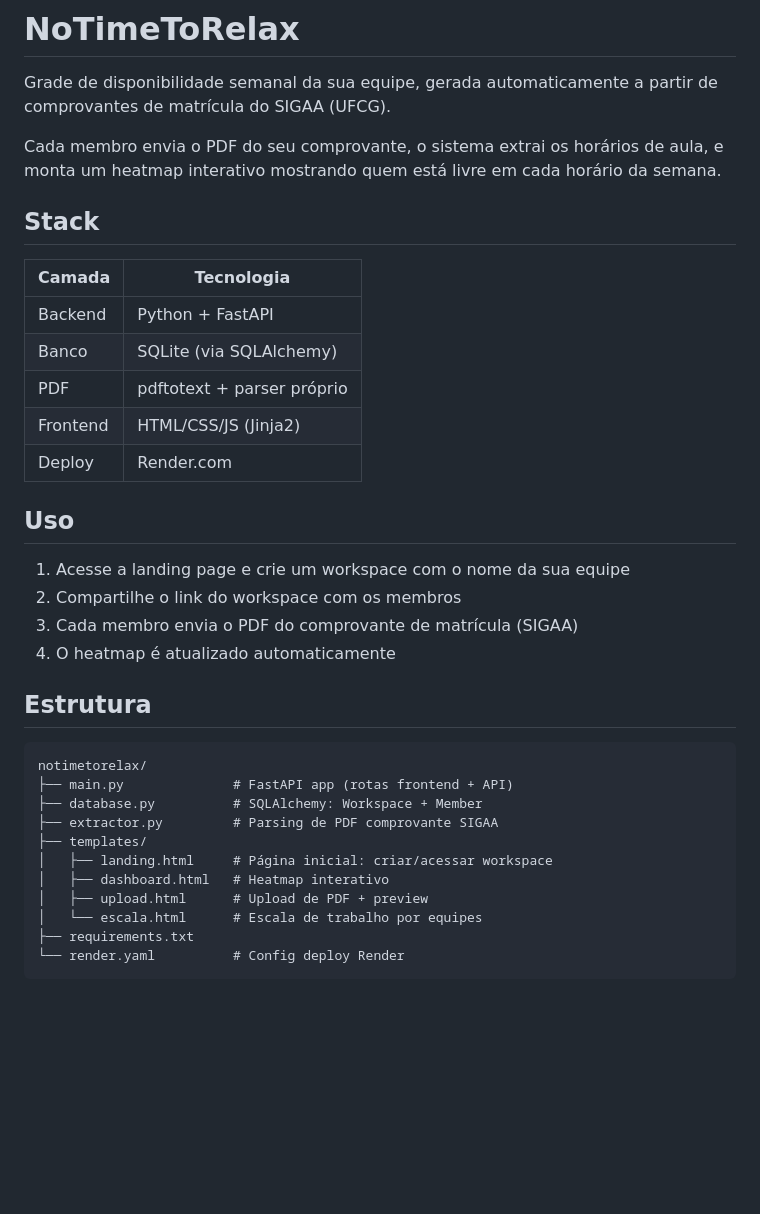
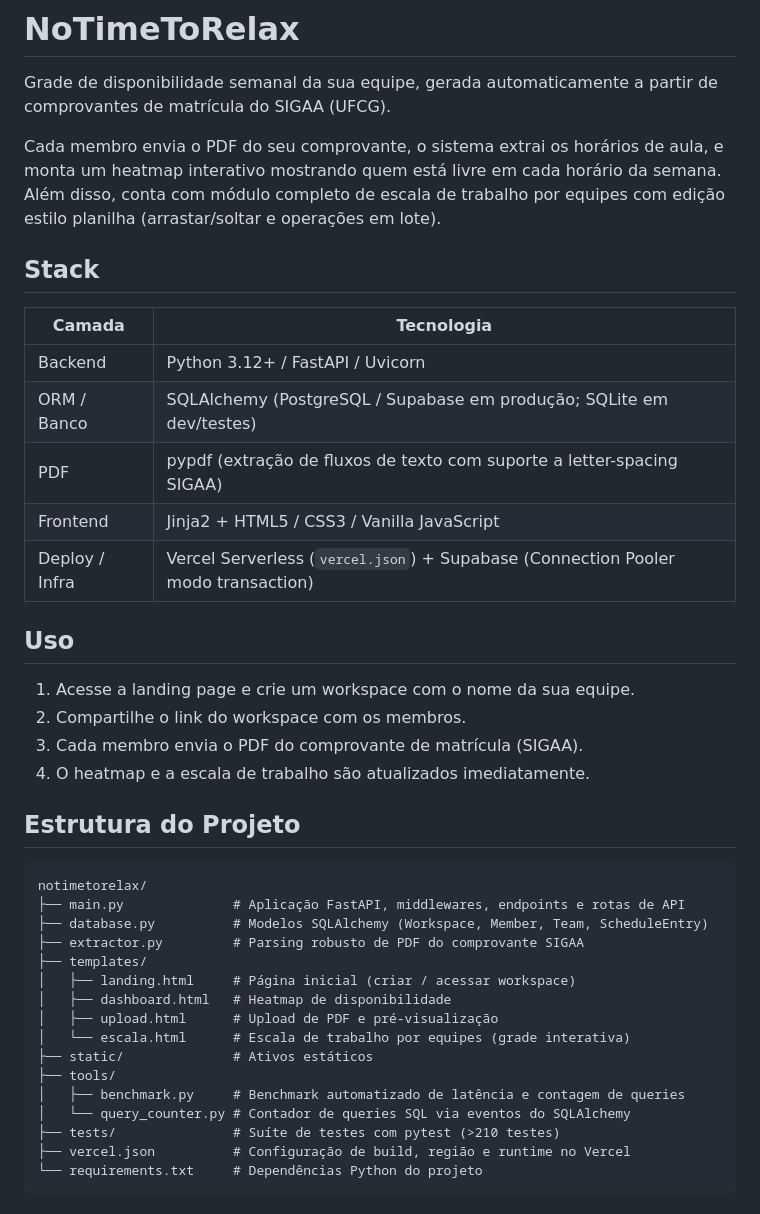
Before and after one commit to miqueiashenderson/notimetorelax, a Markdown page: README.md, the part around one of its changes. Rendered like a GitHub page; blank space fills up the shorter version.

````diff
--- a/README.md
+++ b/README.md
@@ -2,37 +2,42 @@
 
 Grade de disponibilidade semanal da sua equipe, gerada automaticamente a partir de comprovantes de matrícula do SIGAA (UFCG).
 
-Cada membro envia o PDF do seu comprovante, o sistema extrai os horários de aula, e monta um heatmap interativo mostrando quem está livre em cada horário da semana.
+Cada membro envia o PDF do seu comprovante, o sistema extrai os horários de aula, e monta um heatmap interativo mostrando quem está livre em cada horário da semana. Além disso, conta com módulo completo de escala de trabalho por equipes com edição estilo planilha (arrastar/soltar e operações em lote).
 
 ## Stack
 
 | Camada | Tecnologia |
-|--------|-----------|
-| Backend | Python + FastAPI |
-| Banco | SQLite (via SQLAlchemy) |
-| PDF | pdftotext + parser próprio |
-| Frontend | HTML/CSS/JS (Jinja2) |
-| Deploy | Render.com |
+|---|---|
+| Backend | Python 3.12+ / FastAPI / Uvicorn |
+| ORM / Banco | SQLAlchemy (PostgreSQL / Supabase em produção; SQLite em dev/testes) |
+| PDF | pypdf (extração de fluxos de texto com suporte a letter-spacing SIGAA) |
+| Frontend | Jinja2 + HTML5 / CSS3 / Vanilla JavaScript |
+| Deploy / Infra | Vercel Serverless (`vercel.json`) + Supabase (Connection Pooler modo transaction) |
 
 ## Uso
 
-1. Acesse a landing page e crie um workspace com o nome da sua equipe
-2. Compartilhe o link do workspace com os membros
-3. Cada membro envia o PDF do comprovante de matrícula (SIGAA)
-4. O heatmap é atualizado automaticamente
+1. Acesse a landing page e crie um workspace com o nome da sua equipe.
+2. Compartilhe o link do workspace com os membros.
+3. Cada membro envia o PDF do comprovante de matrícula (SIGAA).
+4. O heatmap e a escala de trabalho são atualizados imediatamente.
 
-## Estrutura
+## Estrutura do Projeto
 
 ```
 notimetorelax/
-├── main.py              # FastAPI app (rotas frontend + API)
-├── database.py          # SQLAlchemy: Workspace + Member
-├── extractor.py         # Parsing de PDF comprovante SIGAA
+├── main.py              # Aplicação FastAPI, middlewares, endpoints e rotas de API
+├── database.py          # Modelos SQLAlchemy (Workspace, Member, Team, ScheduleEntry)
+├── extractor.py         # Parsing robusto de PDF do comprovante SIGAA
 ├── templates/
-│   ├── landing.html     # Página inicial: criar/acessar workspace
-│   ├── dashboard.html   # Heatmap interativo
-│   ├── upload.html      # Upload de PDF + preview
-│   └── escala.html      # Escala de trabalho por equipes
-├── requirements.txt
-└── render.yaml          # Config deploy Render
+│   ├── landing.html     # Página inicial (criar / acessar workspace)
+│   ├── dashboard.html   # Heatmap de disponibilidade
+│   ├── upload.html      # Upload de PDF e pré-visualização
+│   └── escala.html      # Escala de trabalho por equipes (grade interativa)
+├── static/              # Ativos estáticos
+├── tools/
+│   ├── benchmark.py     # Benchmark automatizado de latência e contagem de queries
+│   └── query_counter.py # Contador de queries SQL via eventos do SQLAlchemy
+├── tests/               # Suíte de testes com pytest (>210 testes)
+├── vercel.json          # Configuração de build, região e runtime no Vercel
+└── requirements.txt     # Dependências Python do projeto
 ```
````
Also changed, not shown: other parts of README.md (+44 -68 lines).
